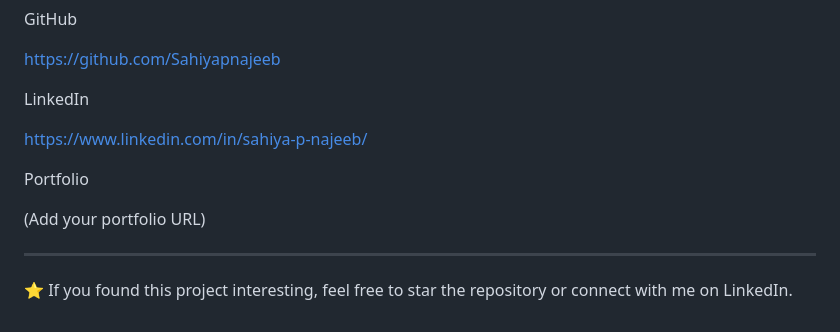
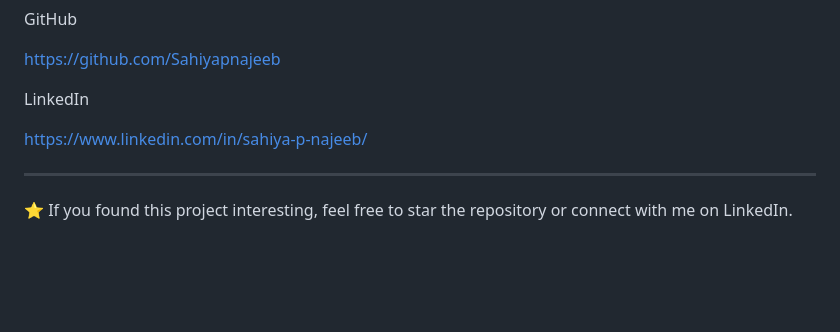
Before and after one commit to Sahiyapnajeeb/meeting-orchestrator, a Markdown page: README.md, the part around the change. Drawn GitHub-style; blank space fills up the shorter version.

Commit message:
Delete portfolio URL placeholder from README
Removed portfolio section from README.

```diff
--- a/README.md
+++ b/README.md
@@ -293,10 +293,6 @@ LinkedIn
 
 https://www.linkedin.com/in/sahiya-p-najeeb/
 
-Portfolio
-
-(Add your portfolio URL)
-
 ---
 
 ⭐ If you found this project interesting, feel free to star the repository or connect with me on LinkedIn.
```
